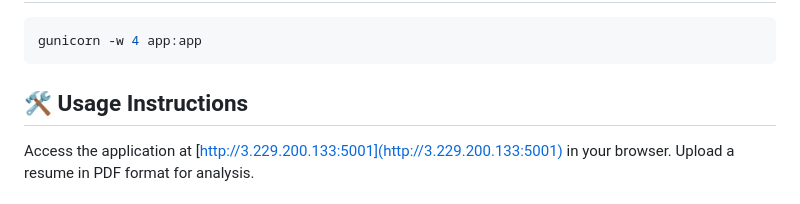
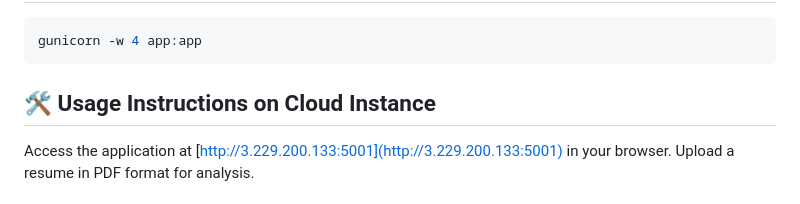
Before and after one commit to karthikvibuthi/finalproject, a Markdown page: Readme.md, the part around the change. Drawn GitHub-style.

````diff
--- a/Readme.md
+++ b/Readme.md
@@ -102,7 +102,7 @@ Ensure your job and event scraping scripts are scheduled using a systemd service
 gunicorn -w 4 app:app
 ```
 
-## 🛠️ Usage Instructions
+## 🛠️ Usage Instructions on Cloud Instance
 Access the application at [http://3.229.200.133:5001](http://3.229.200.133:5001) in your browser.
 Upload a resume in PDF format for analysis.
 
````
